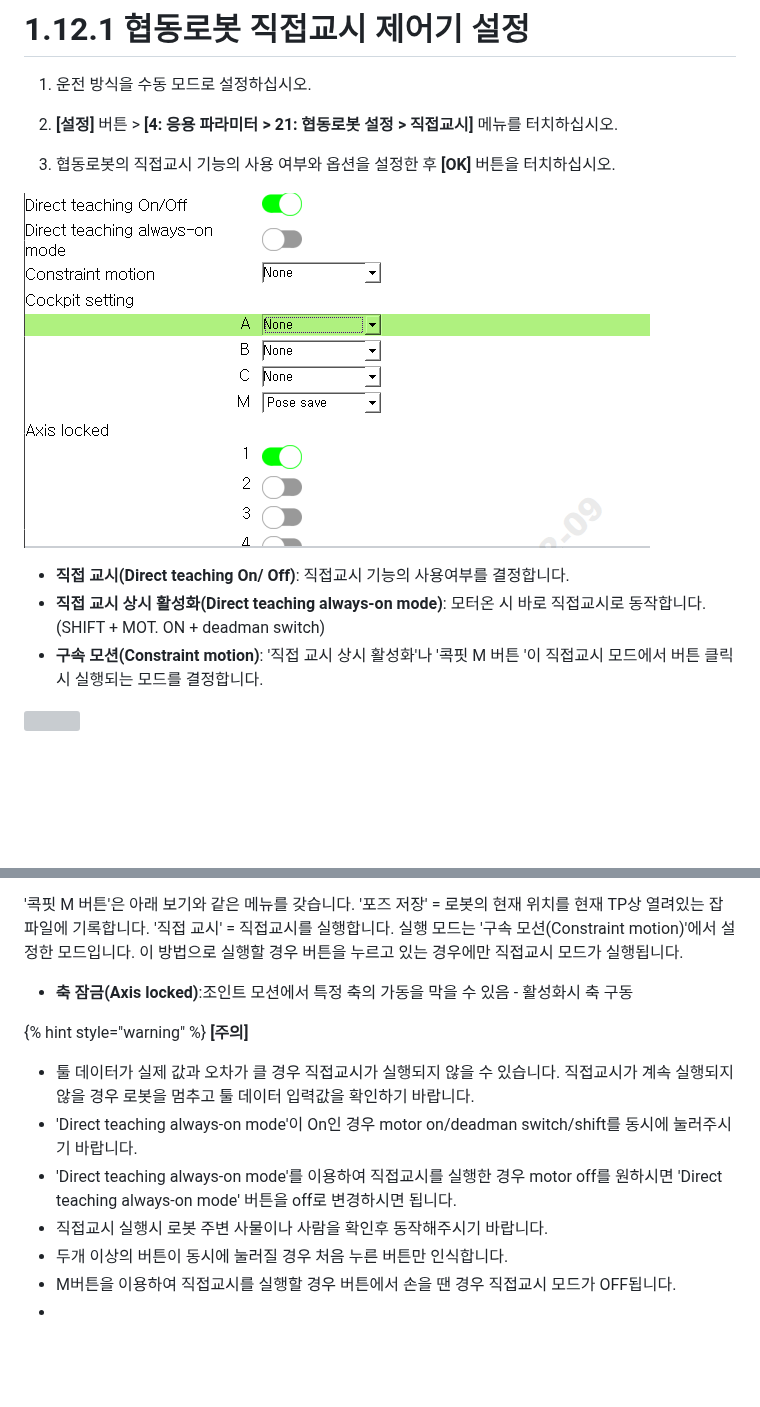
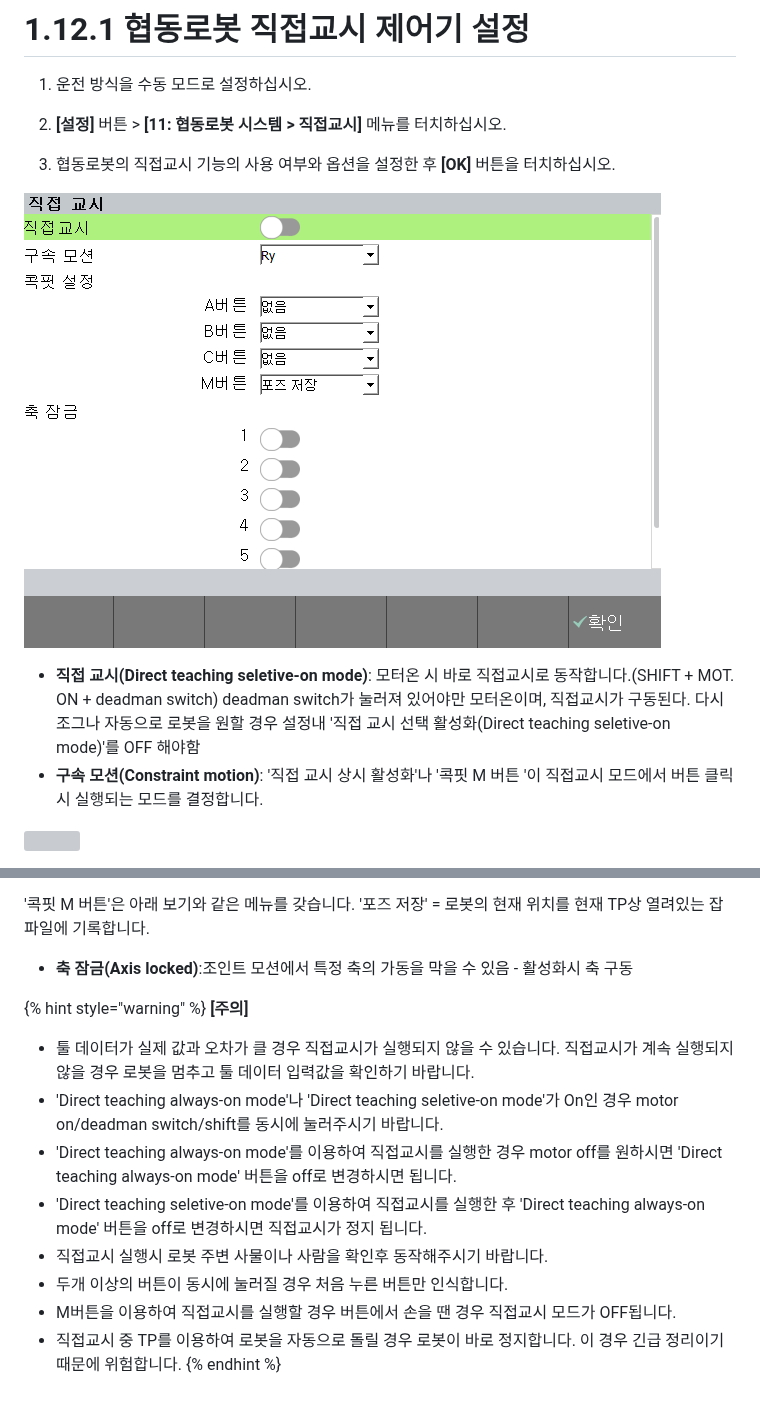
Before and after one commit to hyundai-robotics/doc-cobot-operation, a Markdown page: 1-cobot-safety-function/1-12-cobot-direct-teaching-mode/1-cobot-direct-teaching-setup.md, 2 parts joined by grey strips. GitHub-like rendering; pictures changed too: _assets/image57.png; blank space fills up the shorter version; grey boxes are pictures that could not be loaded.

Commit message:
UI 변경으로 인한 사진 변경 및 설명 내용 변경

```diff
--- a/1-cobot-safety-function/1-12-cobot-direct-teaching-mode/1-cobot-direct-teaching-setup.md
+++ b/1-cobot-safety-function/1-12-cobot-direct-teaching-mode/1-cobot-direct-teaching-setup.md
@@ -3,15 +3,14 @@
 1.  운전 방식을 수동 모드로 설정하십시오.
 
 
-2.  **\[설정]** 버튼 > **\[4: 응용 파라미터 > 21: 협동로봇 설정 > 직접교시]** 메뉴를 터치하십시오.
+2.  **\[설정]** 버튼 > **\[11: 협동로봇 시스템  > 직접교시]** 메뉴를 터치하십시오.
 
 
 3. 협동로봇의 직접교시 기능의 사용 여부와 옵션을 설정한 후 **\[OK]** 버튼을 터치하십시오.
 
 ![](../../_assets/image57.png)
 
-* **직접 교시(Direct teaching On/ Off)**: 직접교시 기능의 사용여부를 결정합니다.
-* **직접 교시 상시 활성화(Direct teaching always-on mode)**: 모터온 시 바로 직접교시로 동작합니다.(SHIFT + MOT. ON + deadman switch)
+* **직접 교시(Direct teaching seletive-on mode)**: 모터온 시 바로 직접교시로 동작합니다.(SHIFT + MOT. ON + deadman switch) deadman switch가 눌러져 있어야만 모터온이며, 직접교시가 구동된다. 다시 조그나 자동으로 로봇을 원할 경우 설정내 '직접 교시 선택 활성화(Direct teaching seletive-on mode)'를 OFF 해야함
 * **구속 모션(Constraint motion)**: '직접 교시 상시 활성화'나 '콕핏 M 버튼 '이 직접교시 모드에서 버튼 클릭시 실행되는 모드를 결정합니다.
 
 ![](../../_assets/image60.png)
@@ -30,7 +29,7 @@
 
 '콕핏 M 버튼'은 아래 보기와 같은 메뉴를 갖습니다.
 '포즈 저장' = 로봇의 현재 위치를 현재 TP상 열려있는 잡파일에 기록합니다.
-'직접 교시' = 직접교시를 실행합니다. 실행 모드는 '구속 모션(Constraint motion)'에서 설정한 모드입니다. 이 방법으로 실행할 경우 버튼을 누르고 있는 경우에만 직접교시 모드가 실행됩니다.
+
 
 * **축 잠금(Axis locked)**:조인트 모션에서 특정 축의 가동을 막을 수 있음 - 활성화시 축 구동
 
@@ -38,10 +37,11 @@
 **\[주의]**
 
 * 툴 데이터가 실제 값과 오차가 클 경우 직접교시가 실행되지 않을 수 있습니다. 직접교시가 계속 실행되지 않을 경우 로봇을 멈추고 툴 데이터 입력값을 확인하기 바랍니다.
-* 'Direct teaching always-on mode'이 On인 경우 motor on/deadman switch/shift를 동시에 눌러주시기 바랍니다.
+* 'Direct teaching always-on mode'나 'Direct teaching seletive-on mode'가 On인 경우 motor on/deadman switch/shift를 동시에 눌러주시기 바랍니다.
 * 'Direct teaching always-on mode'를 이용하여 직접교시를 실행한 경우 motor off를 원하시면 'Direct teaching always-on mode' 버튼을 off로 변경하시면 됩니다.
+* 'Direct teaching seletive-on mode'를 이용하여 직접교시를 실행한 후 'Direct teaching always-on mode' 버튼을 off로 변경하시면 직접교시가 정지 됩니다.
 * 직접교시 실행시 로봇 주변 사물이나 사람을 확인후 동작해주시기 바랍니다.
 * 두개 이상의 버튼이 동시에 눌러질 경우 처음 누른 버튼만 인식합니다.
 * M버튼을 이용하여 직접교시를 실행할 경우 버튼에서 손을 땐 경우 직접교시 모드가 OFF됩니다.
-*
+* 직접교시 중 TP를 이용하여 로봇을 자동으로 돌릴 경우 로봇이 바로 정지합니다. 이 경우 긴급 정리이기 때문에 위험합니다.
 {% endhint %}
```
